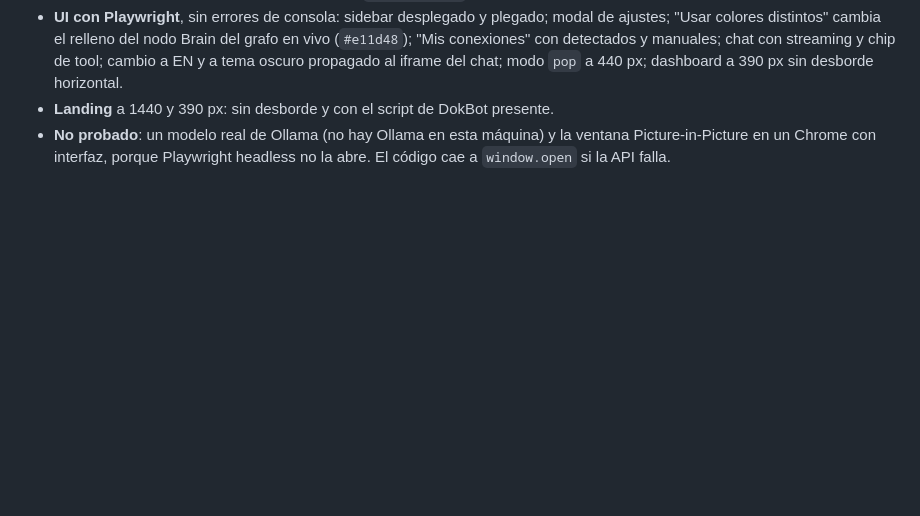
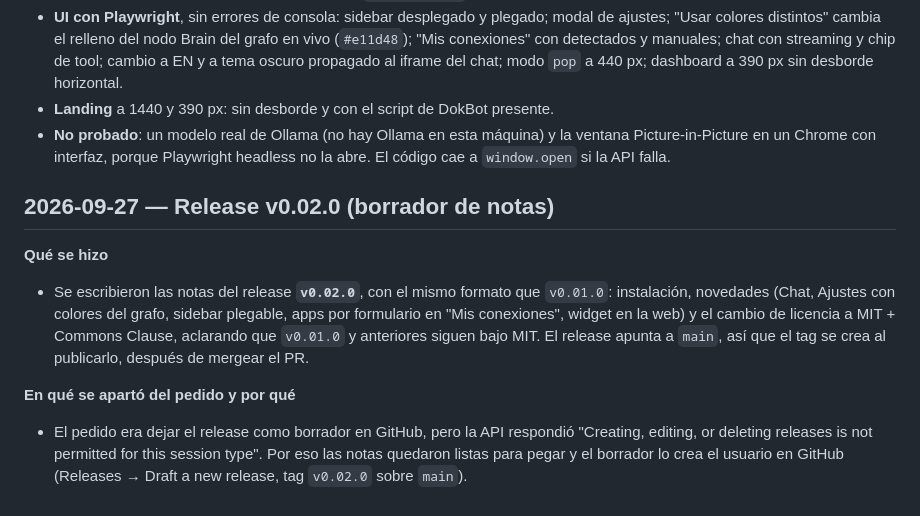
Before and after one commit to Lautaro005/brain, a Markdown page: CHANGES.md, the part around the change. GitHub-like rendering; blank space fills up the shorter version.

Commit message:
Log v0.02.0 release notes in CHANGES.md
Co-Authored-By: Claude Opus 5.5 <noreply@anthropic.com>
Claude-Session: https://claude.ai/code/session_01AZUduUaSQRcoHTTE7PV4oS

```diff
--- a/CHANGES.md
+++ b/CHANGES.md
@@ -340,3 +340,11 @@ Registro de todos los cambios del proyecto, del más viejo al más nuevo. **Cada
 - **UI con Playwright**, sin errores de consola: sidebar desplegado y plegado; modal de ajustes; "Usar colores distintos" cambia el relleno del nodo Brain del grafo en vivo (`#e11d48`); "Mis conexiones" con detectados y manuales; chat con streaming y chip de tool; cambio a EN y a tema oscuro propagado al iframe del chat; modo `pop` a 440 px; dashboard a 390 px sin desborde horizontal.
 - **Landing** a 1440 y 390 px: sin desborde y con el script de DokBot presente.
 - **No probado**: un modelo real de Ollama (no hay Ollama en esta máquina) y la ventana Picture-in-Picture en un Chrome con interfaz, porque Playwright headless no la abre. El código cae a `window.open` si la API falla.
+
+## 2026-09-27 — Release v0.02.0 (borrador de notas)
+
+**Qué se hizo**
+- Se escribieron las notas del release **`v0.02.0`**, con el mismo formato que `v0.01.0`: instalación, novedades (Chat, Ajustes con colores del grafo, sidebar plegable, apps por formulario en "Mis conexiones", widget en la web) y el cambio de licencia a MIT + Commons Clause, aclarando que `v0.01.0` y anteriores siguen bajo MIT. El release apunta a `main`, así que el tag se crea al publicarlo, después de mergear el PR.
+
+**En qué se apartó del pedido y por qué**
+- El pedido era dejar el release como borrador en GitHub, pero la API respondió "Creating, editing, or deleting releases is not permitted for this session type". Por eso las notas quedaron listas para pegar y el borrador lo crea el usuario en GitHub (Releases → Draft a new release, tag `v0.02.0` sobre `main`).
```
